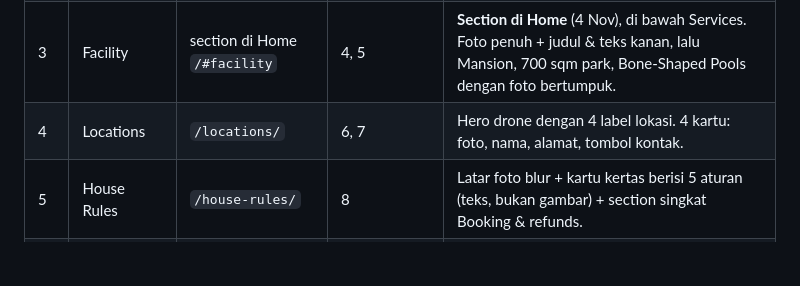
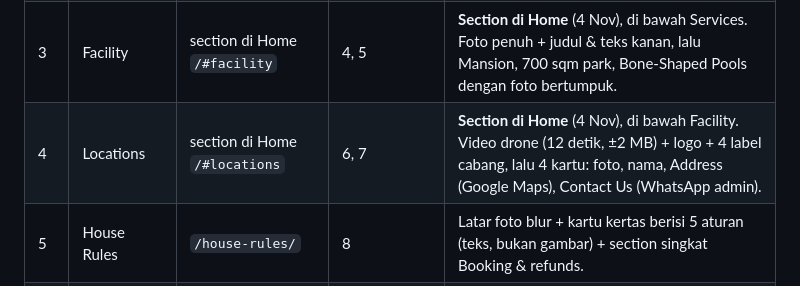
Before and after one commit to arnoldtherigan15/thedogclub, a Markdown page: docs/PLAN.md, the part around the change. Drawn GitHub-style; blank space fills up the shorter version.

Commit message:
docs: record locations as a homepage section
Co-Authored-By: Claude Opus 5.5 <noreply@anthropic.com>

```diff
--- a/docs/PLAN.md
+++ b/docs/PLAN.md
@@ -13,7 +13,7 @@ Dasar: desain Canva dari klien (`design/WEBSITE MOCKUP.pdf`, 12 layar) dan aset
 | 1 | Home | `/` | 1, 2 | Hero foto penuh "Happiness Center for Doggies" + tombol Join the Club + daftar layanan. Galeri 4 foto bertumpuk. |
 | 2 | Services | section di Home `/#services` | 3 | **Bukan halaman sendiri** (keputusan 4 Nov): section di bawah galeri Home, menu Service scroll ke sini. Judul + 6 kartu (Boarding, Daycare, Walking, Pet Taxi, Grooming, Dog's Birthday). **Usulan:** tambah daftar harga dari pricelist sebagai teks. |
 | 3 | Facility | section di Home `/#facility` | 4, 5 | **Section di Home** (4 Nov), di bawah Services. Foto penuh + judul & teks kanan, lalu Mansion, 700 sqm park, Bone-Shaped Pools dengan foto bertumpuk. |
-| 4 | Locations | `/locations/` | 6, 7 | Hero drone dengan 4 label lokasi. 4 kartu: foto, nama, alamat, tombol kontak. |
+| 4 | Locations | section di Home `/#locations` | 6, 7 | **Section di Home** (4 Nov), di bawah Facility. Video drone (12 detik, ±2 MB) + logo + 4 label cabang, lalu 4 kartu: foto, nama, Address (Google Maps), Contact Us (WhatsApp admin). |
 | 5 | House Rules | `/house-rules/` | 8 | Latar foto blur + kartu kertas berisi 5 aturan (teks, bukan gambar) + section singkat Booking & refunds. |
 | 6 | Book a Visit | `/book-a-visit/` | 9 + `Contact Admin.pdf` | Foto + "Schedule your visit" + tombol yang membuka pilihan 4 admin cabang (WhatsApp). |
 | 7 | Partnership | `/partnership/` | 10 | Judul + 4 foto + teks + tombol kontak. |
```
